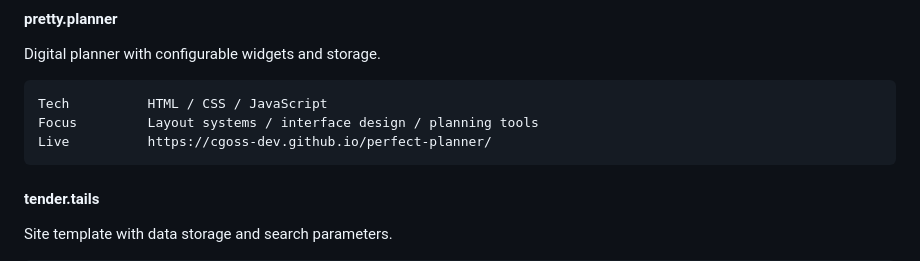
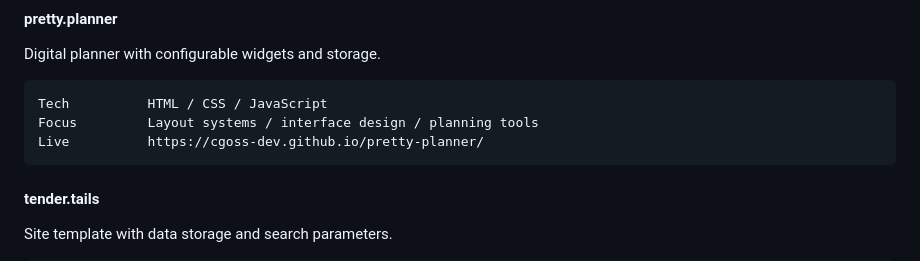
Before and after one commit to cgoss-dev/cgoss-dev, a Markdown page: README.md, the part around the change. Rendered like a GitHub page.

````diff
--- a/README.md
+++ b/README.md
@@ -44,7 +44,7 @@ Digital planner with configurable widgets and storage.
 ```text
 Tech          HTML / CSS / JavaScript
 Focus         Layout systems / interface design / planning tools
-Live          https://cgoss-dev.github.io/perfect-planner/
+Live          https://cgoss-dev.github.io/pretty-planner/
 ```
 
 #### tender.tails
````
